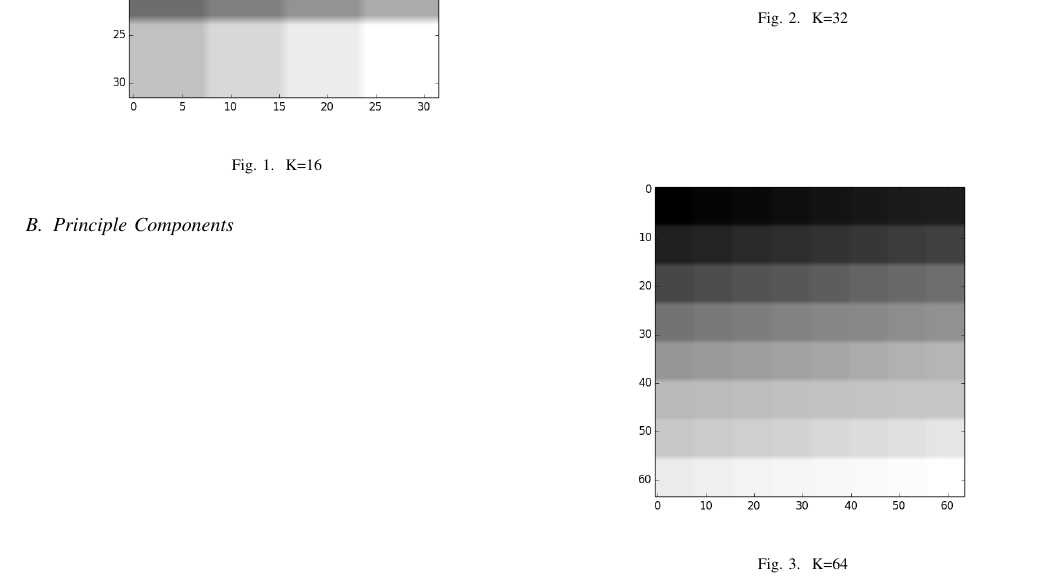
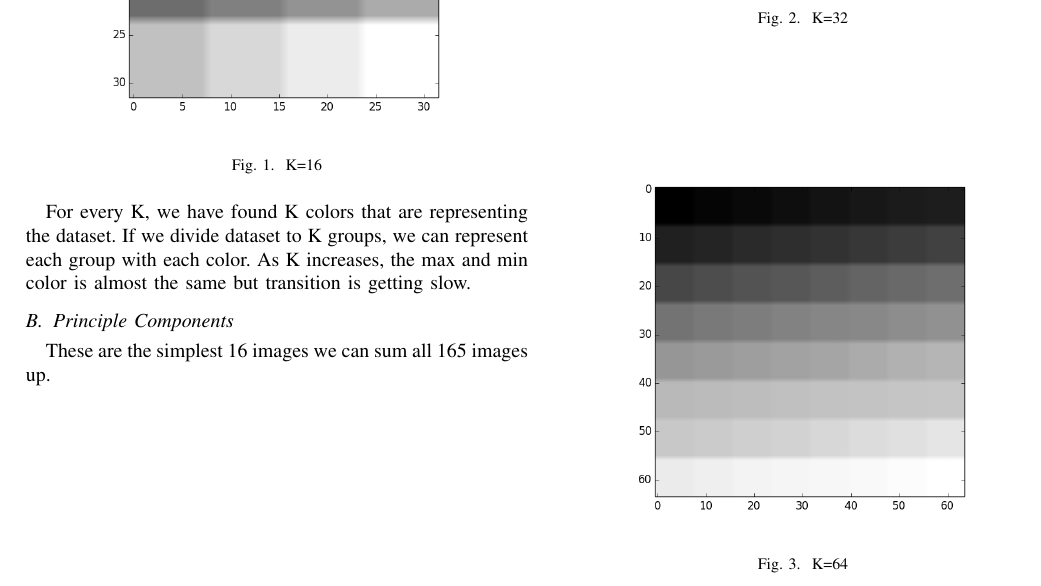
Before and after one commit to esrefozturk/CENG499-Machine-Learning, a LaTeX problem sheet (hw3/report/hw3.tex): part of page 1 of 2, cut so that both start at the same text. Compiled offline with pdfLaTeX; a missing font is replaced by an installed copy or a similar font; a LaTeX package or settings file that is missing is left out.

Commit message:
first 2 discussion

```diff
--- a/hw3/report/hw3.tex
+++ b/hw3/report/hw3.tex
@@ -47,6 +47,8 @@ T\kern-.1667em\lower.7ex\hbox{E}\kern-.125emX}}
         \label{k64}
     \end{figure}
 
+    For every K, we have found K colors that are representing the dataset. If we divide dataset to K groups, we can represent each group with each color. As K increases, the max and min color is almost the same but transition is getting slow.
+
     \subsection{Principle Components}
 
     \begin{figure}[htbp]
@@ -55,5 +57,7 @@ T\kern-.1667em\lower.7ex\hbox{E}\kern-.125emX}}
         \label{pca}
     \end{figure}
 
+    These are the simplest 16 images we can sum all 165 images up.
+
 
 \end{document}
```
